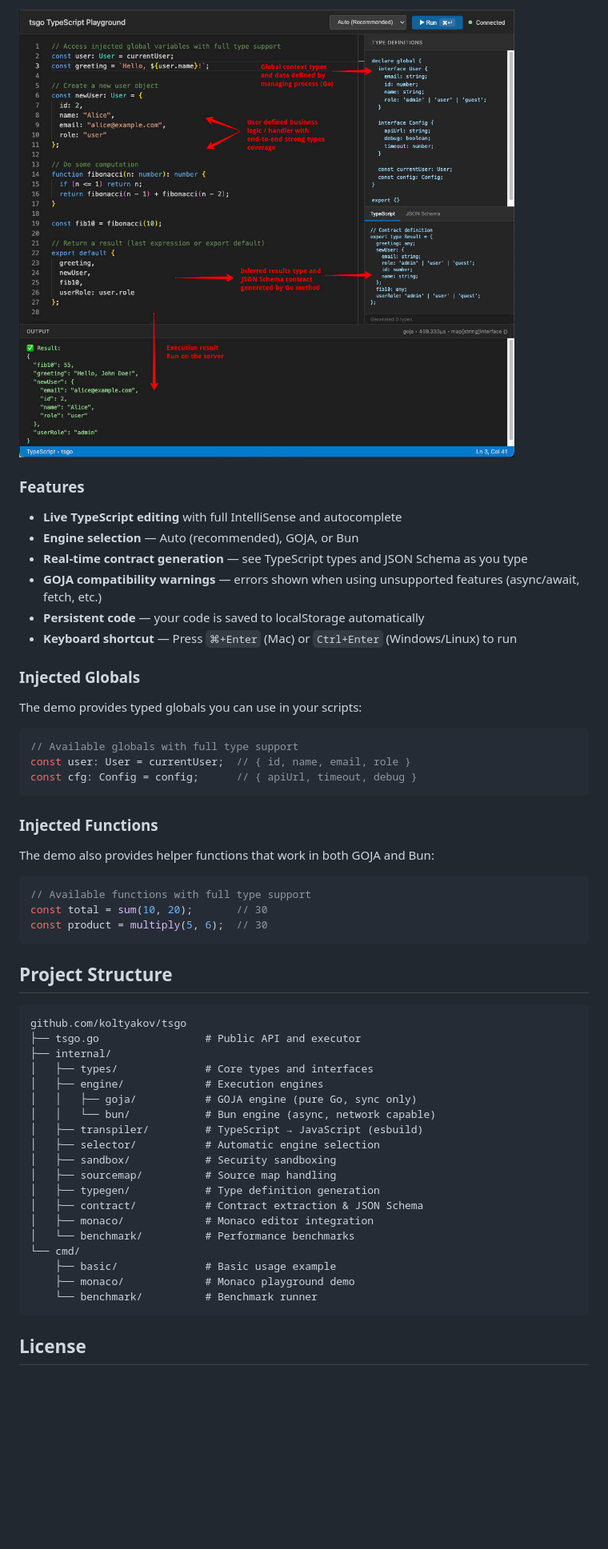
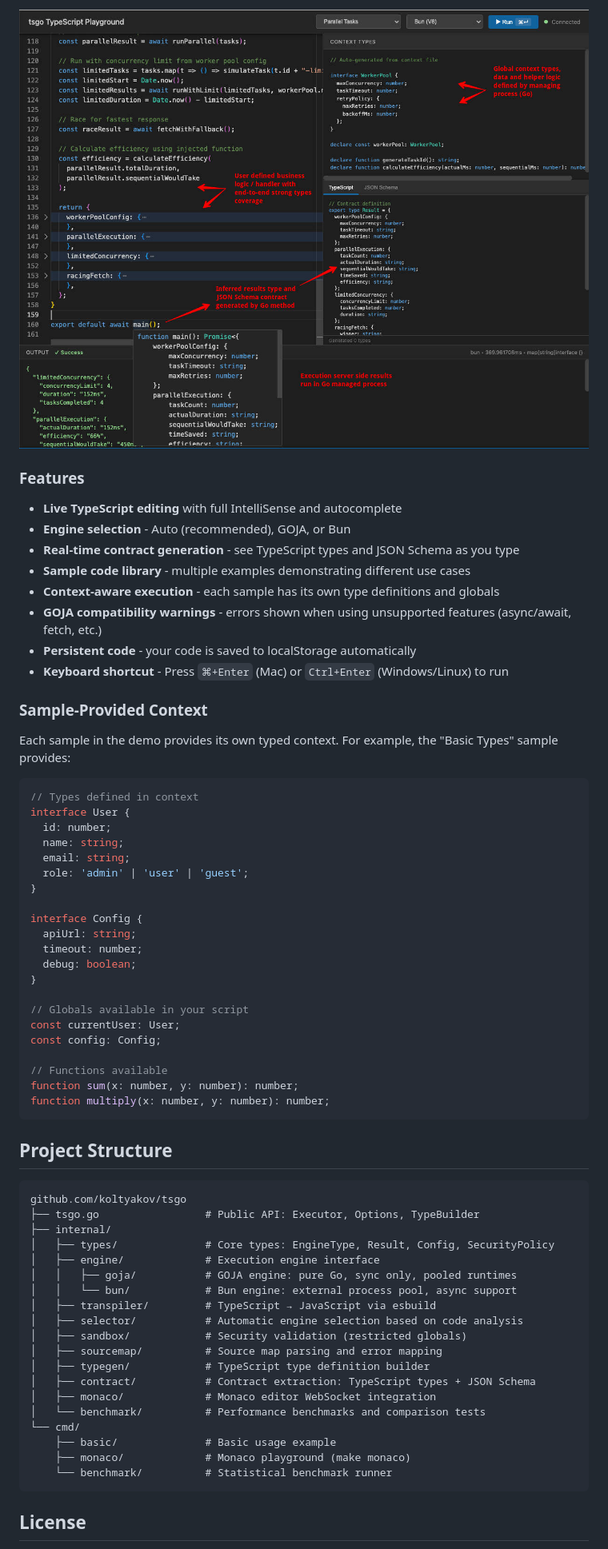
Before and after one commit to koltyakov/tsgo, a Markdown page: README.md, the part around the change printed below. Shown: that part at 80% size. Drawn GitHub-style; pictures changed too: assets/monaco-demo.jpg; blank space fills up the shorter version.

````diff
--- a/README.md
+++ b/README.md
@@ -419,54 +469,64 @@ Then open http://localhost:8080 in your browser.
 ### Features
 
 - **Live TypeScript editing** with full IntelliSense and autocomplete
-- **Engine selection** — Auto (recommended), GOJA, or Bun
-- **Real-time contract generation** — see TypeScript types and JSON Schema as you type
-- **GOJA compatibility warnings** — errors shown when using unsupported features (async/await, fetch, etc.)
-- **Persistent code** — your code is saved to localStorage automatically
-- **Keyboard shortcut** — Press `⌘+Enter` (Mac) or `Ctrl+Enter` (Windows/Linux) to run
+- **Engine selection** - Auto (recommended), GOJA, or Bun
+- **Real-time contract generation** - see TypeScript types and JSON Schema as you type
+- **Sample code library** - multiple examples demonstrating different use cases
+- **Context-aware execution** - each sample has its own type definitions and globals
+- **GOJA compatibility warnings** - errors shown when using unsupported features (async/await, fetch, etc.)
+- **Persistent code** - your code is saved to localStorage automatically
+- **Keyboard shortcut** - Press `⌘+Enter` (Mac) or `Ctrl+Enter` (Windows/Linux) to run
 
-### Injected Globals
+### Sample-Provided Context
 
-The demo provides typed globals you can use in your scripts:
+Each sample in the demo provides its own typed context. For example, the "Basic Types" sample provides:
 
 ```typescript
-// Available globals with full type support
-const user: User = currentUser;  // { id, name, email, role }
-const cfg: Config = config;      // { apiUrl, timeout, debug }
-```
+// Types defined in context
+interface User {
+  id: number;
+  name: string;
+  email: string;
+  role: 'admin' | 'user' | 'guest';
+}
 
-### Injected Functions
+interface Config {
+  apiUrl: string;
+  timeout: number;
+  debug: boolean;
+}
 
-The demo also provides helper functions that work in both GOJA and Bun:
+// Globals available in your script
+const currentUser: User;
+const config: Config;
 
-```typescript
-// Available functions with full type support
-const total = sum(10, 20);       // 30
-const product = multiply(5, 6);  // 30
+// Functions available
+function sum(x: number, y: number): number;
+function multiply(x: number, y: number): number;
 ```
 
 ## Project Structure
 
 ```
 github.com/koltyakov/tsgo
-├── tsgo.go                 # Public API and executor
+├── tsgo.go                 # Public API: Executor, Options, TypeBuilder
 ├── internal/
-│   ├── types/              # Core types and interfaces
-│   ├── engine/             # Execution engines
-│   │   ├── goja/           # GOJA engine (pure Go, sync only)
-│   │   └── bun/            # Bun engine (async, network capable)
-│   ├── transpiler/         # TypeScript → JavaScript (esbuild)
-│   ├── selector/           # Automatic engine selection
-│   ├── sandbox/            # Security sandboxing
-│   ├── sourcemap/          # Source map handling
-│   ├── typegen/            # Type definition generation
-│   ├── contract/           # Contract extraction & JSON Schema
-│   ├── monaco/             # Monaco editor integration
-│   └── benchmark/          # Performance benchmarks
+│   ├── types/              # Core types: EngineType, Result, Config, SecurityPolicy
+│   ├── engine/             # Execution engine interface
+│   │   ├── goja/           # GOJA engine: pure Go, sync only, pooled runtimes
+│   │   └── bun/            # Bun engine: external process pool, async support
+│   ├── transpiler/         # TypeScript → JavaScript via esbuild
+│   ├── selector/           # Automatic engine selection based on code analysis
+│   ├── sandbox/            # Security validation (restricted globals)
+│   ├── sourcemap/          # Source map parsing and error mapping
+│   ├── typegen/            # TypeScript type definition builder
+│   ├── contract/           # Contract extraction: TypeScript types + JSON Schema
+│   ├── monaco/             # Monaco editor WebSocket integration
+│   └── benchmark/          # Performance benchmarks and comparison tests
 └── cmd/
     ├── basic/              # Basic usage example
-    ├── monaco/             # Monaco playground demo
-    └── benchmark/          # Benchmark runner
+    ├── monaco/             # Monaco playground (make monaco)
+    └── benchmark/          # Statistical benchmark runner
 ```
 
 ## License
````
Also changed, not shown: other parts of README.md (+106 -56 lines), 2 other files.
